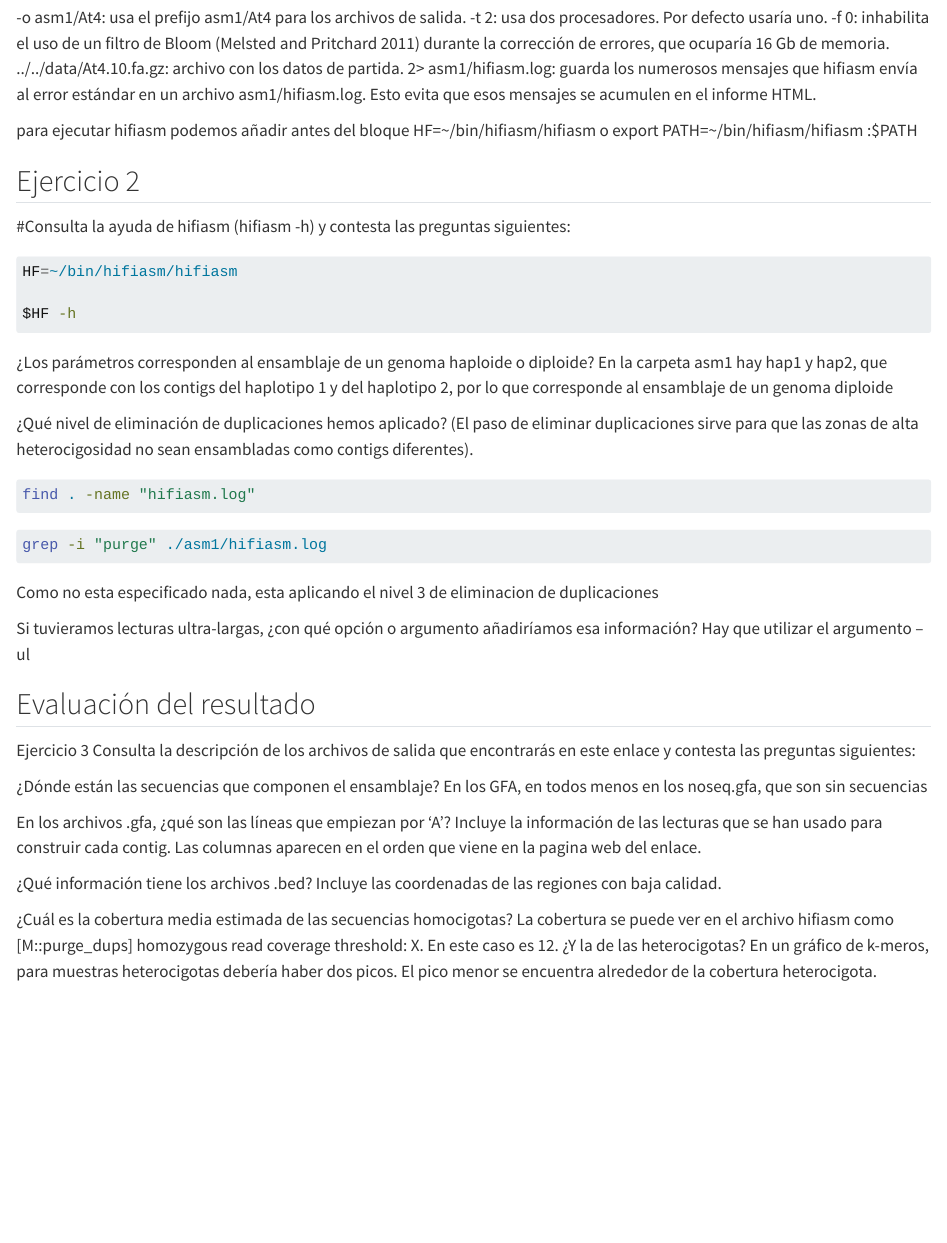
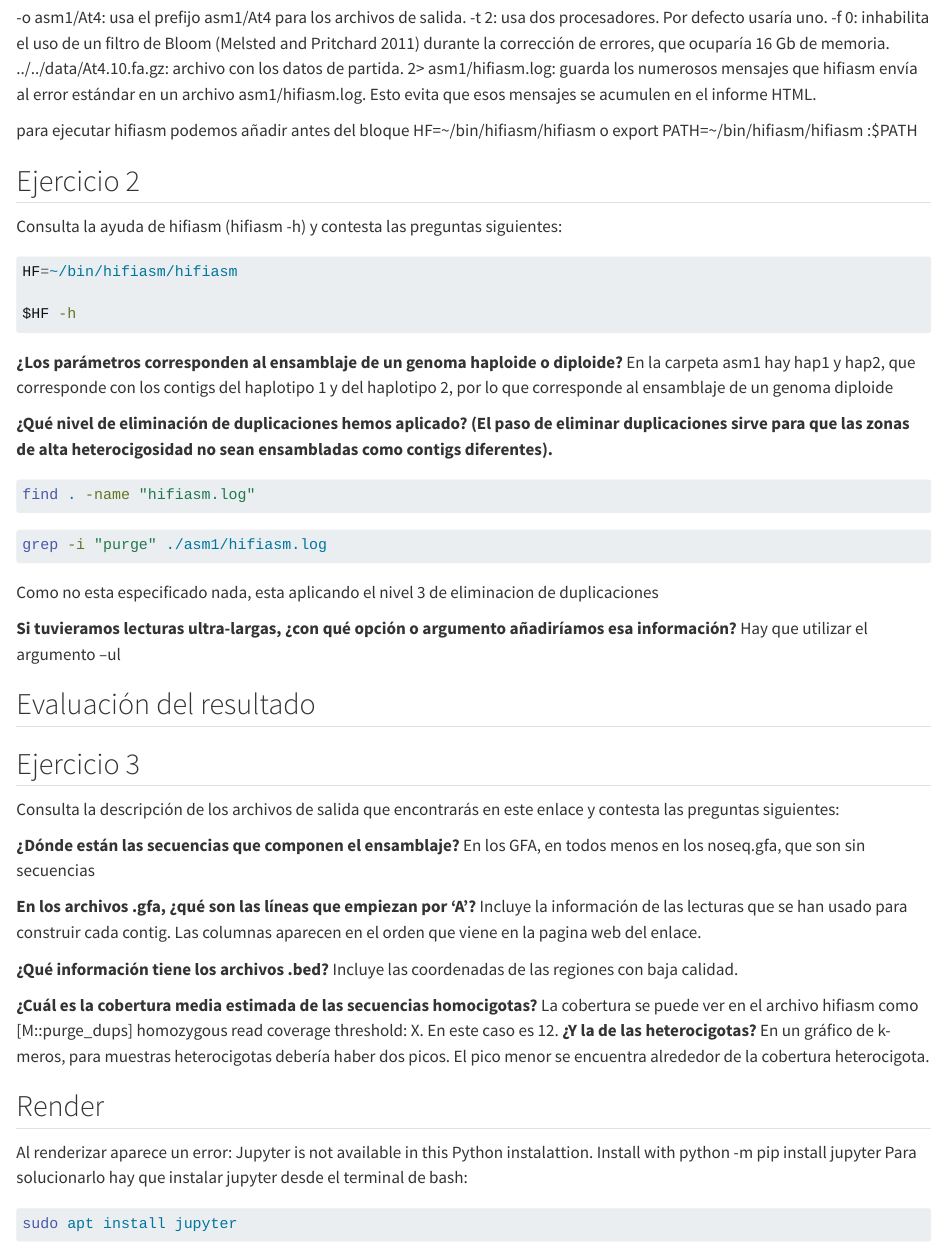
Before and after one commit to veronicamaartin/cuaderno-de-Amalia, a Quarto document (results/2026-04-21/Practica10.qmd): the page in a window 1100 px wide, from 2050 px down. Rendered offline with R 4.5, knitr and Pandoc in place of Quarto, with nearby package versions; the code chunks are not run, so their results and figures are left out.

Commit message:
Modificación del guión de la práctica 10 y renderización

````diff
--- a/results/2026-04-21/Practica10.qmd
+++ b/results/2026-04-21/Practica10.qmd
@@ -86,17 +86,17 @@ Las opciones significan lo siguiente:
 para ejecutar hifiasm podemos añadir antes del bloque HF=~/bin/hifiasm/hifiasm o export PATH=~/bin/hifiasm/hifiasm :$PATH
 
 ## Ejercicio 2
-#Consulta la ayuda de hifiasm (hifiasm -h) y contesta las preguntas siguientes:
+Consulta la ayuda de hifiasm (hifiasm -h) y contesta las preguntas siguientes:
 ```{bash}
 HF=~/bin/hifiasm/hifiasm
 
 $HF -h
 ```
 
-¿Los parámetros corresponden al ensamblaje de un genoma haploide o diploide?
+**¿Los parámetros corresponden al ensamblaje de un genoma haploide o diploide?**
 En la carpeta asm1 hay hap1 y hap2, que corresponde con los contigs del haplotipo 1 y del haplotipo 2, por lo que corresponde al ensamblaje de un genoma diploide
 
-¿Qué nivel de eliminación de duplicaciones hemos aplicado? (El paso de eliminar duplicaciones sirve para que las zonas de alta heterocigosidad no sean ensambladas como contigs diferentes).
+**¿Qué nivel de eliminación de duplicaciones hemos aplicado? (El paso de eliminar duplicaciones sirve para que las zonas de alta heterocigosidad no sean ensambladas como contigs diferentes).**
 
 ```{bash}
 find . -name "hifiasm.log"
@@ -106,23 +106,30 @@ grep -i "purge" ./asm1/hifiasm.log
 ```
 Como no esta especificado nada, esta aplicando el nivel 3 de eliminacion de duplicaciones
 
-Si tuvieramos lecturas ultra-largas, ¿con qué opción o argumento añadiríamos esa información?
+**Si tuvieramos lecturas ultra-largas, ¿con qué opción o argumento añadiríamos esa información?**
 Hay que utilizar el argumento --ul
 
 ## Evaluación del resultado
-Ejercicio 3
+## Ejercicio 3
 Consulta la descripción de los archivos de salida que encontrarás en este enlace y contesta las preguntas siguientes:
 
-¿Dónde están las secuencias que componen el ensamblaje?
+**¿Dónde están las secuencias que componen el ensamblaje?**
 En los GFA, en todos menos en los noseq.gfa, que son sin secuencias
 
-En los archivos .gfa, ¿qué son las líneas que empiezan por ‘A’?
+**En los archivos .gfa, ¿qué son las líneas que empiezan por ‘A’?**
 Incluye la información de las lecturas que se han usado para construir cada contig. Las columnas aparecen en el orden que viene en la pagina web del enlace.
 
-¿Qué información tiene los archivos .bed?
+**¿Qué información tiene los archivos .bed?**
 Incluye las coordenadas de las regiones con baja calidad.
 
-¿Cuál es la cobertura media estimada de las secuencias homocigotas?
+**¿Cuál es la cobertura media estimada de las secuencias homocigotas?**
 La cobertura se puede ver en el archivo hifiasm como [M::purge_dups] homozygous read coverage threshold: X. En este caso es 12.
-¿Y la de las heterocigotas?
+**¿Y la de las heterocigotas?**
 En un gráfico de k-meros, para muestras heterocigotas debería haber dos picos. El pico menor se encuentra alrededor de la cobertura heterocigota.
+
+## Render
+Al renderizar aparece un error: Jupyter is not available in this Python instalattion. Install with python -m pip install jupyter
+Para solucionarlo hay que instalar jupyter desde el terminal de bash:
+```{bash}
+sudo apt install jupyter
+```
````
Also changed, not shown: results/2026-04-21/Practica10.html (added), results/2026-04-21/Practica10.qmd (6 more changed lines), 1 other file.
